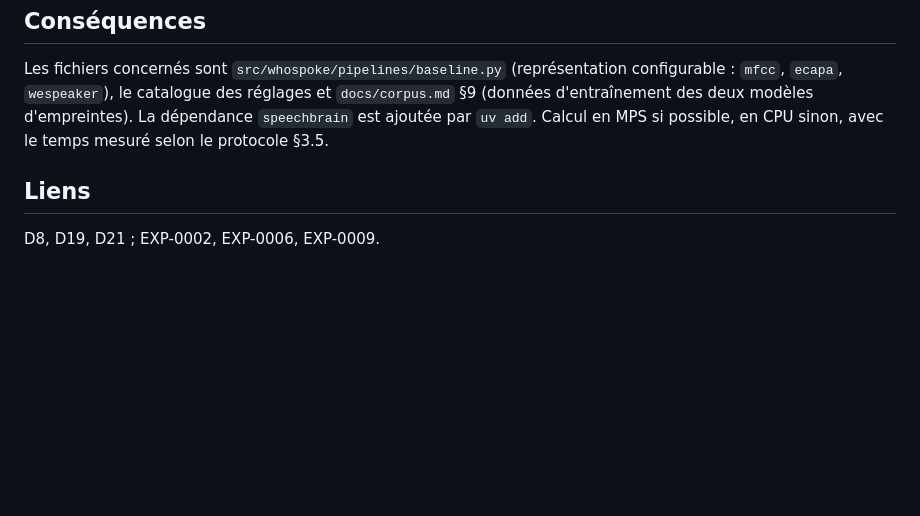
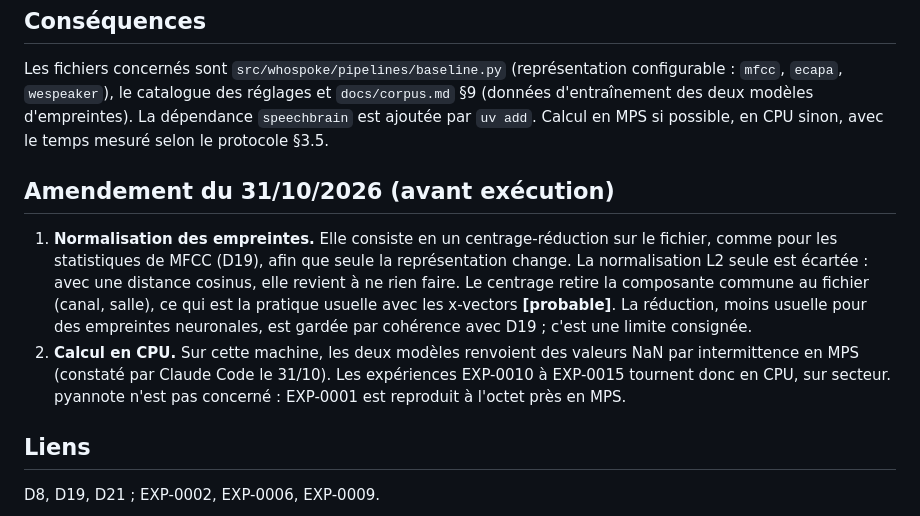
Before and after one commit to PaulSKU/Who-Spoke, a Markdown page: docs/decisions/D22-empreintes-neuronales.md, the part around the change. Drawn GitHub-style; blank space fills up the shorter version.

Commit message:
docs: amendement de D22 (normalisation par fichier, calcul en CPU)
Co-Authored-By: Claude Opus 5.5 <noreply@anthropic.com>

```diff
--- a/docs/decisions/D22-empreintes-neuronales.md
+++ b/docs/decisions/D22-empreintes-neuronales.md
@@ -38,6 +38,11 @@ La comparaison demandée par le sujet est faite proprement : une seule variable
 
 Les fichiers concernés sont `src/whospoke/pipelines/baseline.py` (représentation configurable : `mfcc`, `ecapa`, `wespeaker`), le catalogue des réglages et `docs/corpus.md` §9 (données d'entraînement des deux modèles d'empreintes). La dépendance `speechbrain` est ajoutée par `uv add`. Calcul en MPS si possible, en CPU sinon, avec le temps mesuré selon le protocole §3.5.
 
+## Amendement du 31/10/2026 (avant exécution)
+
+1. **Normalisation des empreintes.** Elle consiste en un centrage-réduction sur le fichier, comme pour les statistiques de MFCC (D19), afin que seule la représentation change. La normalisation L2 seule est écartée : avec une distance cosinus, elle revient à ne rien faire. Le centrage retire la composante commune au fichier (canal, salle), ce qui est la pratique usuelle avec les x-vectors **[probable]**. La réduction, moins usuelle pour des empreintes neuronales, est gardée par cohérence avec D19 ; c'est une limite consignée.
+2. **Calcul en CPU.** Sur cette machine, les deux modèles renvoient des valeurs NaN par intermittence en MPS (constaté par Claude Code le 31/10). Les expériences EXP-0010 à EXP-0015 tournent donc en CPU, sur secteur. pyannote n'est pas concerné : EXP-0001 est reproduit à l'octet près en MPS.
+
 ## Liens
 
 D8, D19, D21 ; EXP-0002, EXP-0006, EXP-0009.
```
